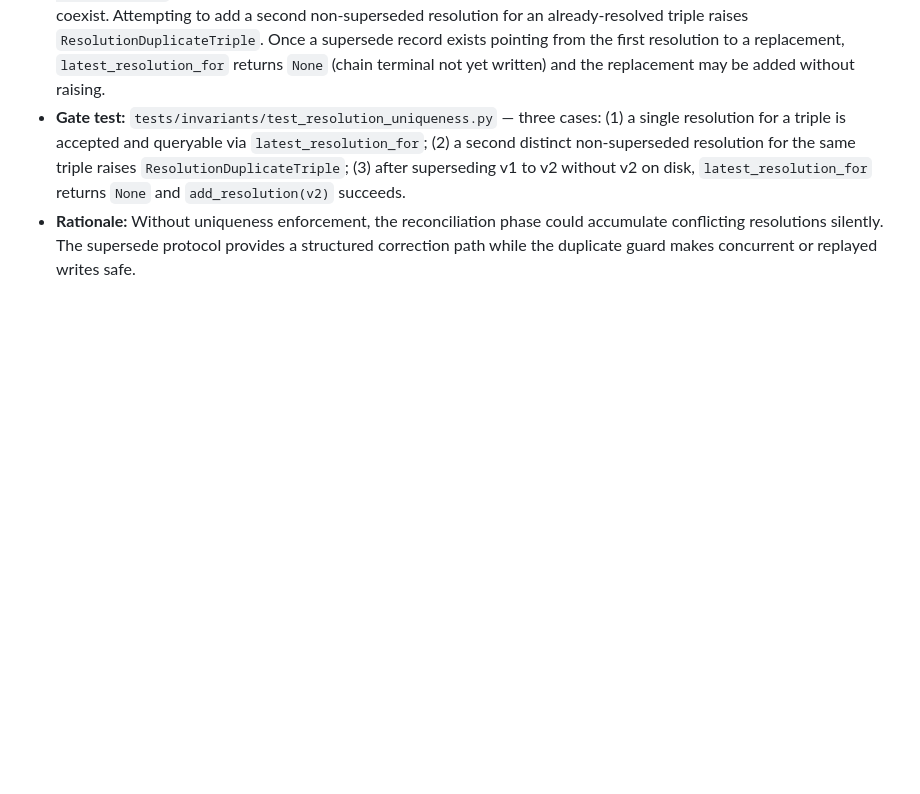
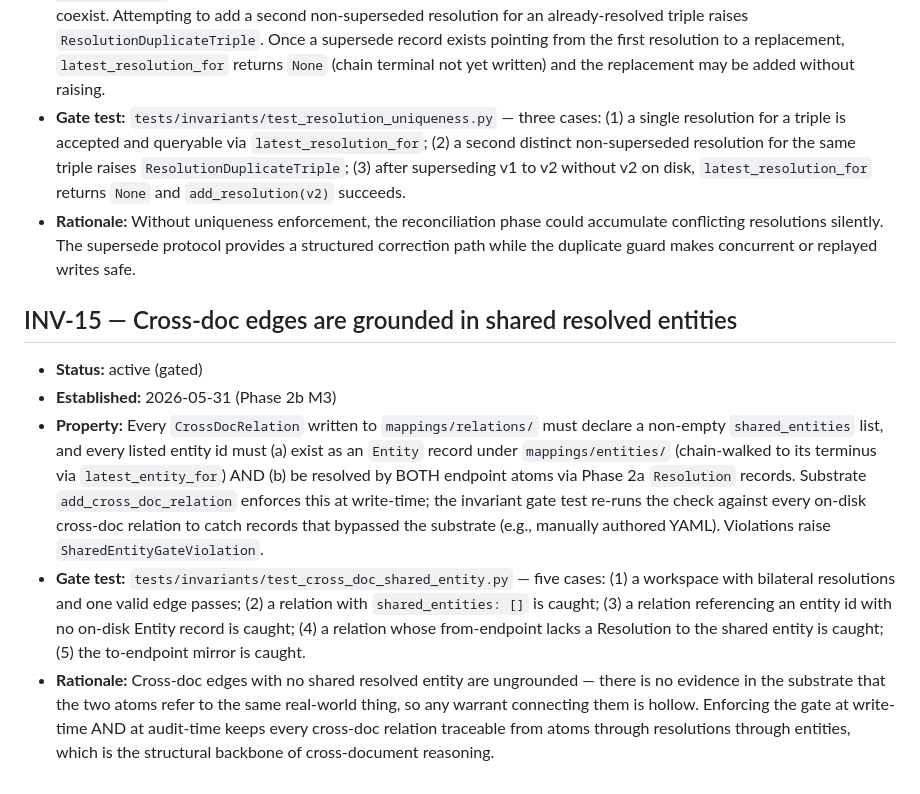
Before and after one commit to dave-schmidt-dev/amanuensis, a Markdown page: INVARIANTS.md, the part around the change. Drawn GitHub-style; blank space fills up the shorter version.

Commit message:
docs: INVARIANTS.md adds INV-15 entry (gate-test cross-reference) [T3.2 follow-up]

```diff
--- a/INVARIANTS.md
+++ b/INVARIANTS.md
@@ -292,3 +292,29 @@ Status legend: `active` (gate enforced) | `near-threshold` (warn) | `waived` (ex
   accumulate conflicting resolutions silently. The supersede protocol provides a
   structured correction path while the duplicate guard makes concurrent or
   replayed writes safe.
+
+## INV-15 — Cross-doc edges are grounded in shared resolved entities
+
+- **Status:** active (gated)
+- **Established:** 2026-05-31 (Phase 2b M3)
+- **Property:** Every `CrossDocRelation` written to `mappings/relations/` must
+  declare a non-empty `shared_entities` list, and every listed entity id must
+  (a) exist as an `Entity` record under `mappings/entities/` (chain-walked to
+  its terminus via `latest_entity_for`) AND (b) be resolved by BOTH endpoint
+  atoms via Phase 2a `Resolution` records. Substrate `add_cross_doc_relation`
+  enforces this at write-time; the invariant gate test re-runs the check
+  against every on-disk cross-doc relation to catch records that bypassed the
+  substrate (e.g., manually authored YAML). Violations raise
+  `SharedEntityGateViolation`.
+- **Gate test:** `tests/invariants/test_cross_doc_shared_entity.py` — five
+  cases: (1) a workspace with bilateral resolutions and one valid edge passes;
+  (2) a relation with `shared_entities: []` is caught; (3) a relation
+  referencing an entity id with no on-disk Entity record is caught;
+  (4) a relation whose from-endpoint lacks a Resolution to the shared entity
+  is caught; (5) the to-endpoint mirror is caught.
+- **Rationale:** Cross-doc edges with no shared resolved entity are
+  ungrounded — there is no evidence in the substrate that the two atoms refer
+  to the same real-world thing, so any warrant connecting them is hollow.
+  Enforcing the gate at write-time AND at audit-time keeps every cross-doc
+  relation traceable from atoms through resolutions through entities, which
+  is the structural backbone of cross-document reasoning.
```
